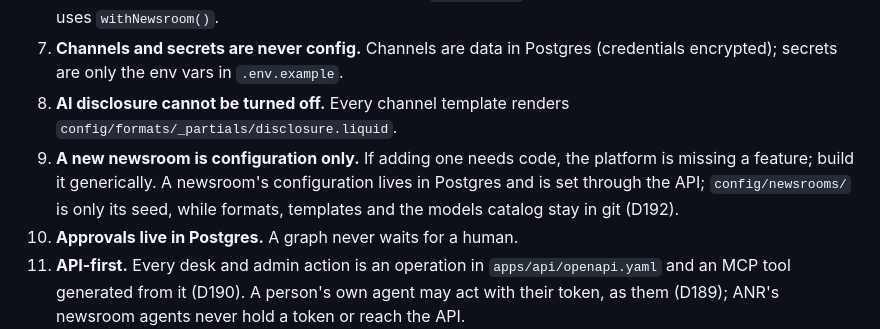
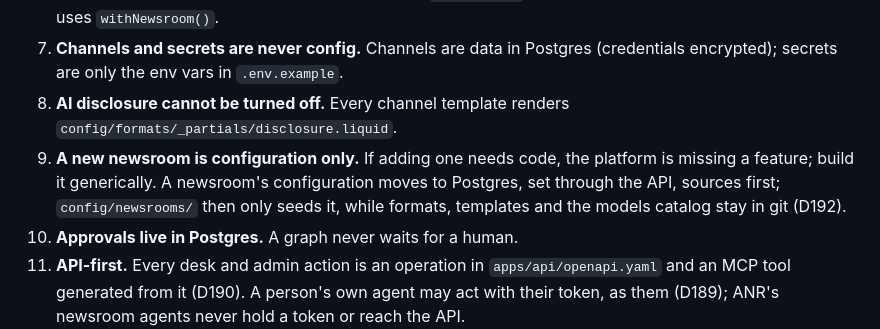
Before and after one commit to mehrad77/AgenticNewsRoom, a Markdown page: AGENTS.md, the part around the change. Rendered like a GitHub page.

```diff
--- a/AGENTS.md
+++ b/AGENTS.md
@@ -59,7 +59,7 @@ These come from the charter. A change that crosses one needs a charter change fi
 6. **Tenancy in the database.** Every tenant table has `newsroom_id` with forced row-level security; app code uses `withNewsroom()`.
 7. **Channels and secrets are never config.** Channels are data in Postgres (credentials encrypted); secrets are only the env vars in `.env.example`.
 8. **AI disclosure cannot be turned off.** Every channel template renders `config/formats/_partials/disclosure.liquid`.
-9. **A new newsroom is configuration only.** If adding one needs code, the platform is missing a feature; build it generically. A newsroom's configuration lives in Postgres and is set through the API; `config/newsrooms/` is only its seed, while formats, templates and the models catalog stay in git (D192).
+9. **A new newsroom is configuration only.** If adding one needs code, the platform is missing a feature; build it generically. A newsroom's configuration moves to Postgres, set through the API, sources first; `config/newsrooms/` then only seeds it, while formats, templates and the models catalog stay in git (D192).
 10. **Approvals live in Postgres.** A graph never waits for a human.
 11. **API-first.** Every desk and admin action is an operation in `apps/api/openapi.yaml` and an MCP tool generated from it (D190). A person's own agent may act with their token, as them (D189); ANR's newsroom agents never hold a token or reach the API.
 
```
Also changed, not shown: docs/decisions.md (+1 -1 lines).
